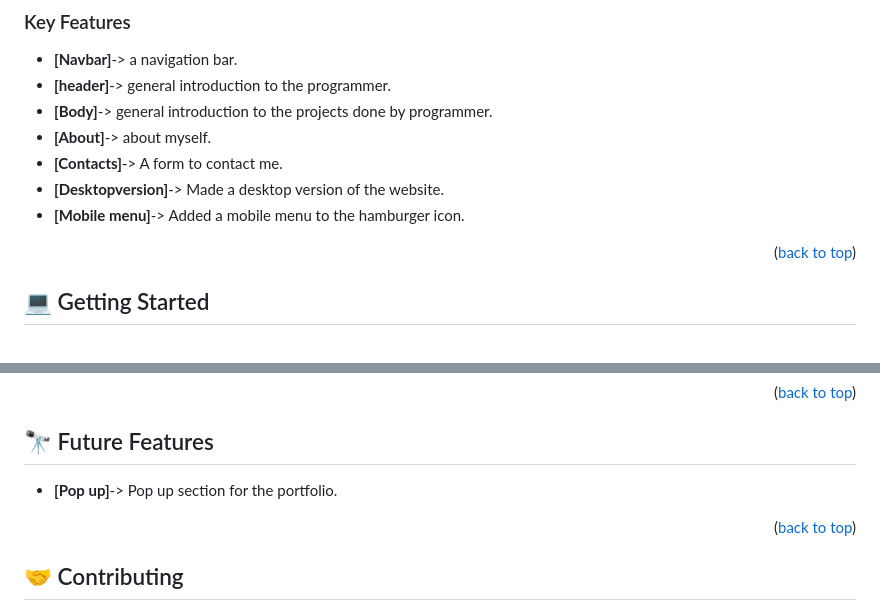
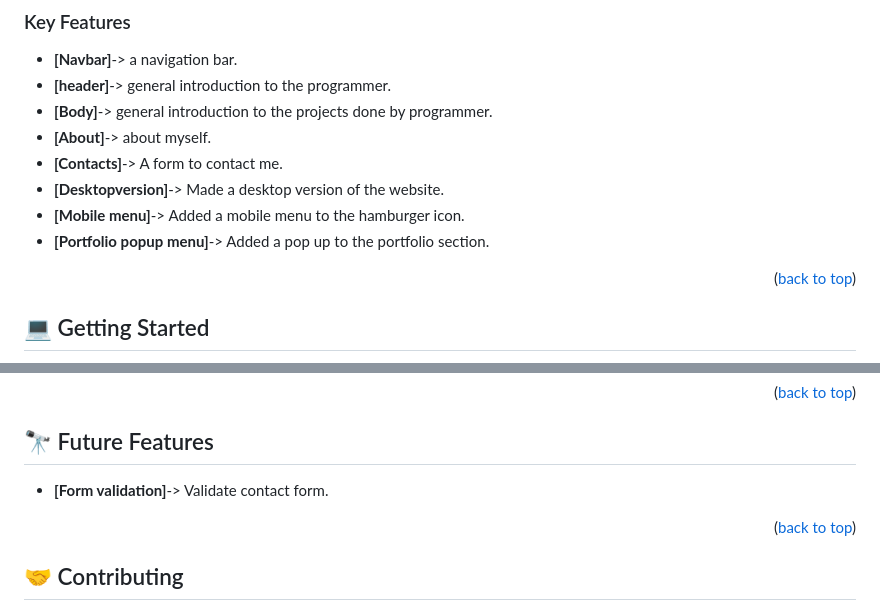
Before and after one commit to gaks1/Isaac-portfolio, a Markdown page: README.md, 2 parts joined by grey strips. Rendered like a GitHub page.

```diff
--- a/README.md
+++ b/README.md
@@ -67,6 +67,8 @@ A [loom video](https://www.loom.com/share/818e4b9451e240b29157082df20925e8) desc
 - **[Contacts]**-> A form to contact me.
 - **[Desktopversion]**-> Made a desktop version of the website.
 - **[Mobile menu]**-> Added a mobile menu to the hamburger icon.
+- **[Portfolio popup menu]**-> Added a pop up  to the portfolio section.
+
 
 
 
@@ -150,7 +152,7 @@ Deployed [project](https://gaks1.github.io/Isaac-portfolio/) for view.
 
 
 
-- **[Pop up]**-> Pop up section for the portfolio.
+- **[Form validation]**-> Validate contact form.
 
 
 
```
